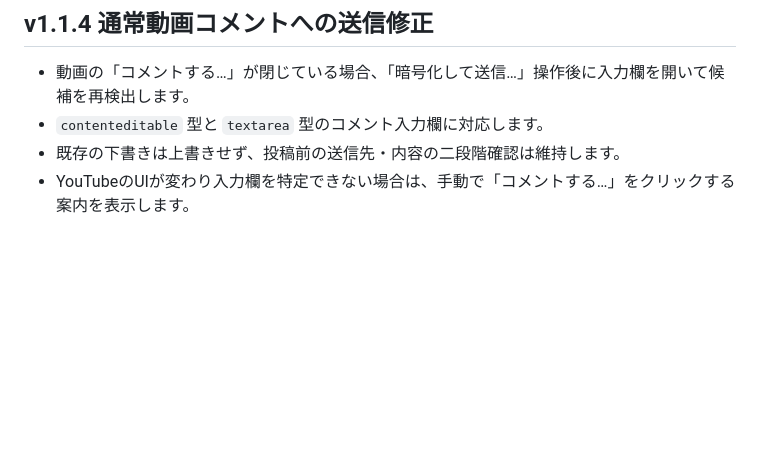
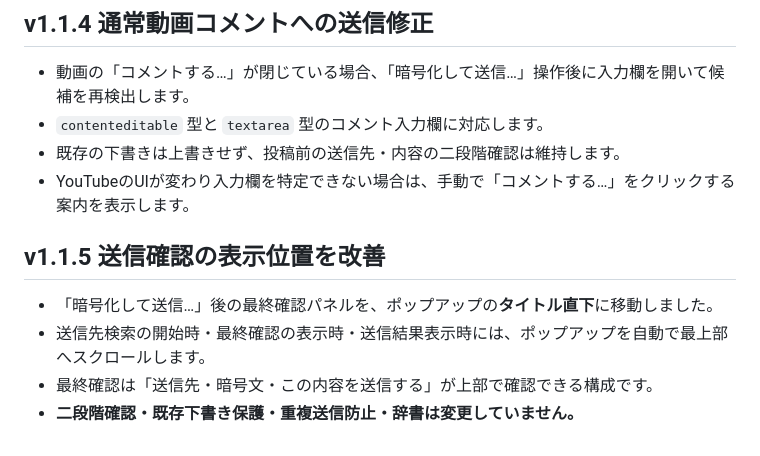
Before and after one commit to zero-lily/Re-Cipher, a Markdown page: chrome-extension/README.md, the part around the change. GitHub-like rendering; blank space fills up the shorter version.

Commit message:
Document top-of-popup send confirmation in v1.1.5

```diff
--- a/chrome-extension/README.md
+++ b/chrome-extension/README.md
@@ -52,3 +52,10 @@ Chromeのポップアップが縦長で極端に狭くなる問題を修正し
 - `contenteditable` 型と `textarea` 型のコメント入力欄に対応します。
 - 既存の下書きは上書きせず、投稿前の送信先・内容の二段階確認は維持します。
 - YouTubeのUIが変わり入力欄を特定できない場合は、手動で「コメントする…」をクリックする案内を表示します。
+
+## v1.1.5 送信確認の表示位置を改善
+
+- 「暗号化して送信…」後の最終確認パネルを、ポップアップの**タイトル直下**に移動しました。
+- 送信先検索の開始時・最終確認の表示時・送信結果表示時には、ポップアップを自動で最上部へスクロールします。
+- 最終確認は「送信先・暗号文・この内容を送信する」が上部で確認できる構成です。
+- **二段階確認・既存下書き保護・重複送信防止・辞書は変更していません。**
```
